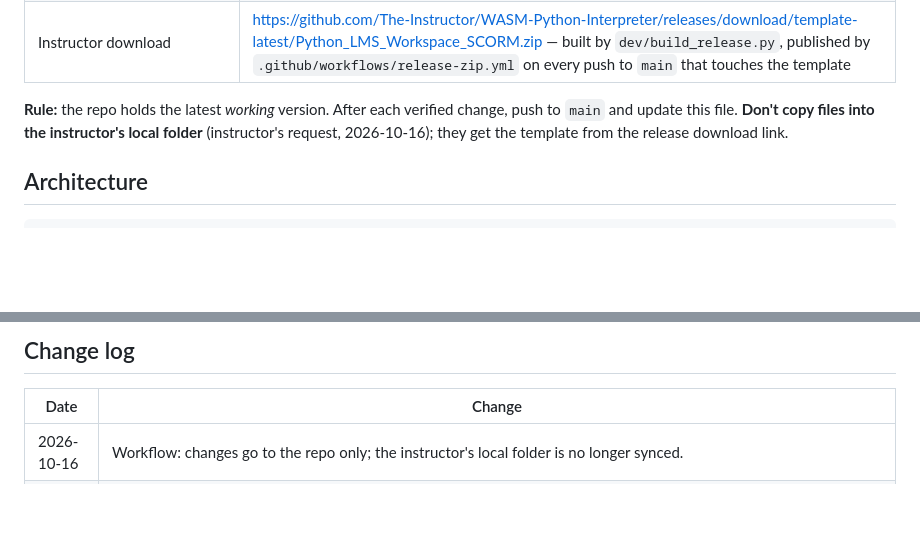
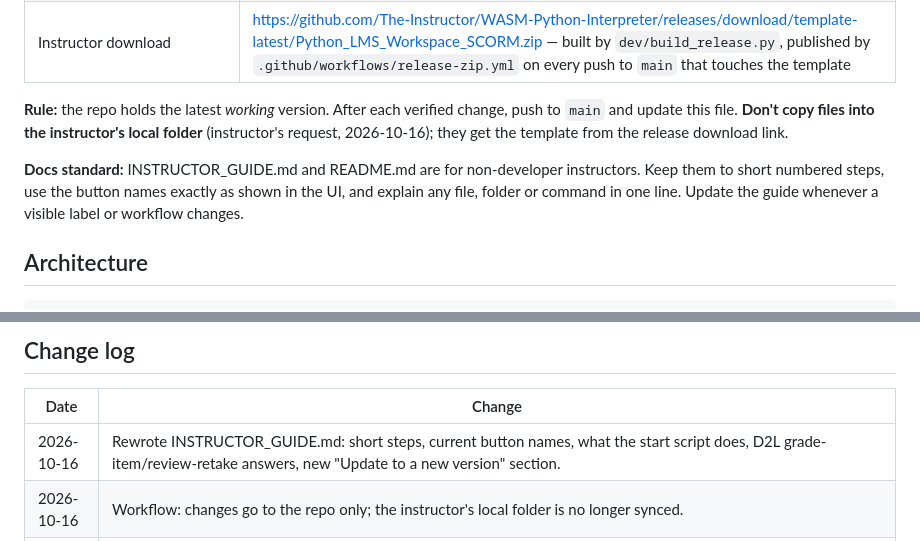
Before and after one commit to The-Instructor/WASM-Python-Interpreter, a Markdown page: Python_LMS_Workspace_SCORM/HANDOFF.md, 2 parts joined by grey strips. Rendered like a GitHub page; blank space fills up the shorter version.

Commit message:
Rewrite Instructor Guide with short, plain steps
Co-Authored-By: Claude Opus 5.5 <noreply@anthropic.com>

````diff
--- a/Python_LMS_Workspace_SCORM/HANDOFF.md
+++ b/Python_LMS_Workspace_SCORM/HANDOFF.md
@@ -26,6 +26,8 @@ Priorities set by the instructor:
 | Instructor download | https://github.com/The-Instructor/WASM-Python-Interpreter/releases/download/template-latest/Python_LMS_Workspace_SCORM.zip — built by `dev/build_release.py`, published by `.github/workflows/release-zip.yml` on every push to `main` that touches the template |
 
 **Rule:** the repo holds the latest *working* version. After each verified change, push to `main` and update this file. **Don't copy files into the instructor's local folder** (instructor's request, 2026-10-16); they get the template from the release download link.
+
+**Docs standard:** INSTRUCTOR_GUIDE.md and README.md are for non-developer instructors. Keep them to short numbered steps, use the button names exactly as shown in the UI, and explain any file, folder or command in one line. Update the guide whenever a visible label or workflow changes.
 
 ## Architecture
 ```
@@ -141,6 +143,7 @@ Template folder (instructor)                 Exported student package (D2L)
 ## Change log
 | Date | Change |
 |---|---|
+| 2026-10-16 | Rewrote INSTRUCTOR_GUIDE.md: short steps, current button names, what the start script does, D2L grade-item/review-retake answers, new "Update to a new version" section. |
 | 2026-10-16 | Workflow: changes go to the repo only; the instructor's local folder is no longer synced. |
 | 2026-10-16 | **Terminal shell** (Linux-style commands with permissions; runtime files now appear in the tree), **light/dark theme** following the device with a System/Light/Dark menu, and a **modern UI**: token-based styles, SVG icons, Project dropdown, segmented switches, softer shadows, quieter file tree. Verified in the browser: shell + protections in Instructor, Preview and an exported package under a mock SCORM API; tests on solution 7/7; interactive input; score commit. E2E suite updated (Project menu, lock icon, 3 shell checks) but **not re-run** (needs the local CDN mirror described in dev/e2e). |
 | 2026-10-16 | Recorded the first D2L upload test. In View as Student, D2L accepts the score commit, but no grade is recorded (expected). |
````
Also changed, not shown: Python_LMS_Workspace_SCORM/INSTRUCTOR_GUIDE.md (+62 -65 lines).
